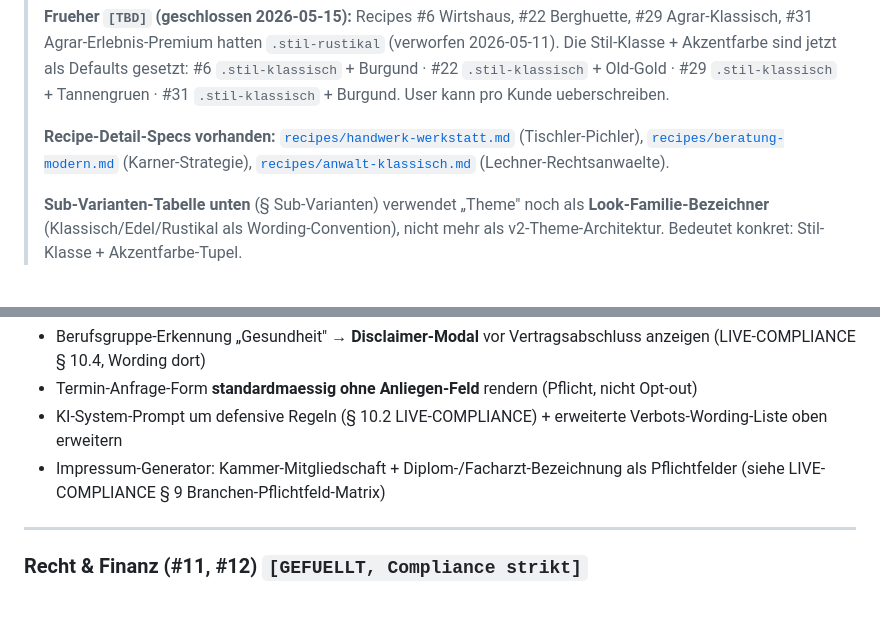
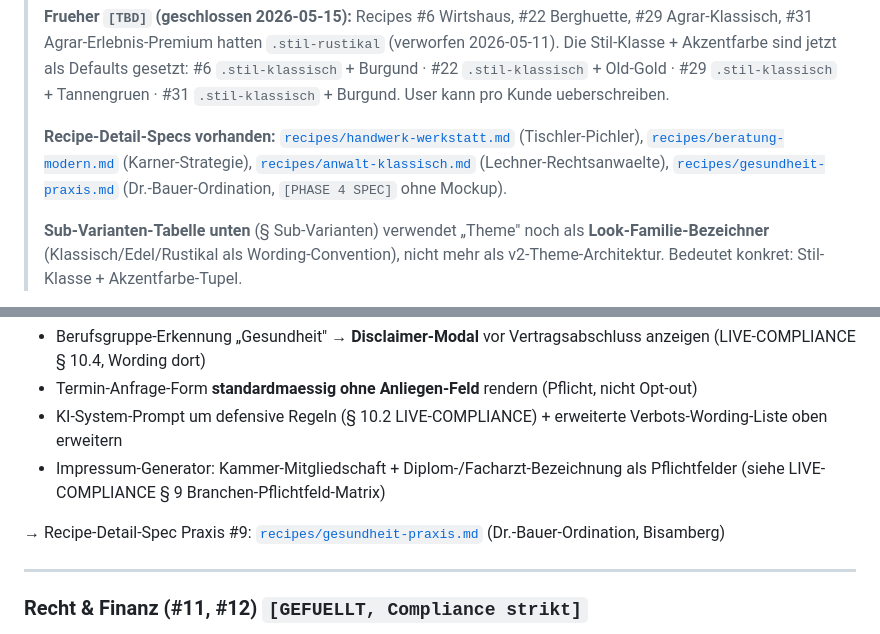
Before and after one commit to alexanderwagnerits/SiteReadyPrototype, a Markdown page: docs/_design/recipe-konfiguration.md, 2 parts joined by grey strips. Rendered like a GitHub page; blank space fills up the shorter version.

Commit message:
Doku: Recipe #9 Gesundheit-Praxis Detail-Spec (Phase 4)
Erstes Phase-4-Recipe (4. Detail-Spec nach den 3 Ankern). Persona Dr.-Bauer-Ordination Bisamberg, Compliance-strikt nach LIVE-COMPLIANCE § 10. Saemtliche Section-Reihenfolgen, Inhalts-Slots, Live-Bau-Diff, Reference-DNA-Check + Phase-2/3-Backlog dokumentiert. Identifiziert 5 berufsgruppen-uebergreifende Section-Modifier fuer Beta-Vocabulary-Ergaenzung im Live-Bau (Kontakt mit Sprechzeiten-first, Termin-Form ohne Anliegen-Feld). recipe-konfiguration.md um Referenz auf Spec-File ergaenzt.

Co-Authored-By: Claude Opus 4.7 (1M context) <noreply@anthropic.com>

```diff
--- a/docs/_design/recipe-konfiguration.md
+++ b/docs/_design/recipe-konfiguration.md
@@ -16,7 +16,7 @@
 >
 > **Frueher `[TBD]` (geschlossen 2026-05-15):** Recipes #6 Wirtshaus, #22 Berghuette, #29 Agrar-Klassisch, #31 Agrar-Erlebnis-Premium hatten `.stil-rustikal` (verworfen 2026-05-11). Die Stil-Klasse + Akzentfarbe sind jetzt als Defaults gesetzt: #6 `.stil-klassisch` + Burgund · #22 `.stil-klassisch` + Old-Gold · #29 `.stil-klassisch` + Tannengruen · #31 `.stil-klassisch` + Burgund. User kann pro Kunde ueberschreiben.
 >
-> **Recipe-Detail-Specs vorhanden:** [`recipes/handwerk-werkstatt.md`](recipes/handwerk-werkstatt.md) (Tischler-Pichler), [`recipes/beratung-modern.md`](recipes/beratung-modern.md) (Karner-Strategie), [`recipes/anwalt-klassisch.md`](recipes/anwalt-klassisch.md) (Lechner-Rechtsanwaelte).
+> **Recipe-Detail-Specs vorhanden:** [`recipes/handwerk-werkstatt.md`](recipes/handwerk-werkstatt.md) (Tischler-Pichler), [`recipes/beratung-modern.md`](recipes/beratung-modern.md) (Karner-Strategie), [`recipes/anwalt-klassisch.md`](recipes/anwalt-klassisch.md) (Lechner-Rechtsanwaelte), [`recipes/gesundheit-praxis.md`](recipes/gesundheit-praxis.md) (Dr.-Bauer-Ordination, `[PHASE 4 SPEC]` ohne Mockup).
 >
 > **Sub-Varianten-Tabelle unten** (§ Sub-Varianten) verwendet „Theme" noch als **Look-Familie-Bezeichner** (Klassisch/Edel/Rustikal als Wording-Convention), nicht mehr als v2-Theme-Architektur. Bedeutet konkret: Stil-Klasse + Akzentfarbe-Tupel.
 
@@ -473,6 +473,8 @@ Inkl. Hausarzt, Zahnarzt, Tierarzt, Klinik, Physiotherapie, Heilmasseur, Hebamme
 - KI-System-Prompt um defensive Regeln (§ 10.2 LIVE-COMPLIANCE) + erweiterte Verbots-Wording-Liste oben erweitern
 - Impressum-Generator: Kammer-Mitgliedschaft + Diplom-/Facharzt-Bezeichnung als Pflichtfelder (siehe LIVE-COMPLIANCE § 9 Branchen-Pflichtfeld-Matrix)
 
+→ Recipe-Detail-Spec Praxis #9: [`recipes/gesundheit-praxis.md`](recipes/gesundheit-praxis.md) (Dr.-Bauer-Ordination, Bisamberg)
+
 ---
 
 ### Recht & Finanz (#11, #12) `[GEFUELLT, Compliance strikt]`
```
Also changed, not shown: 1 other file.
